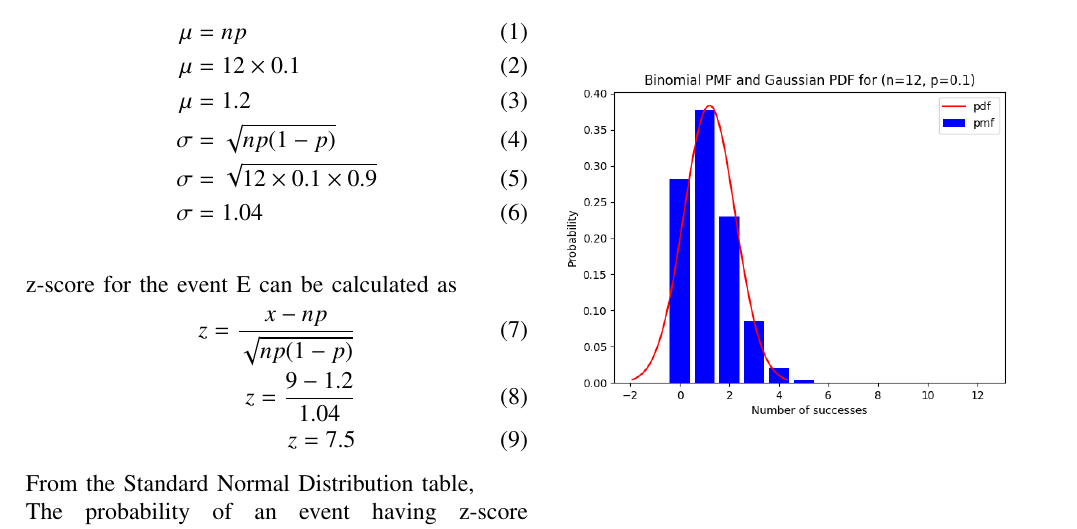
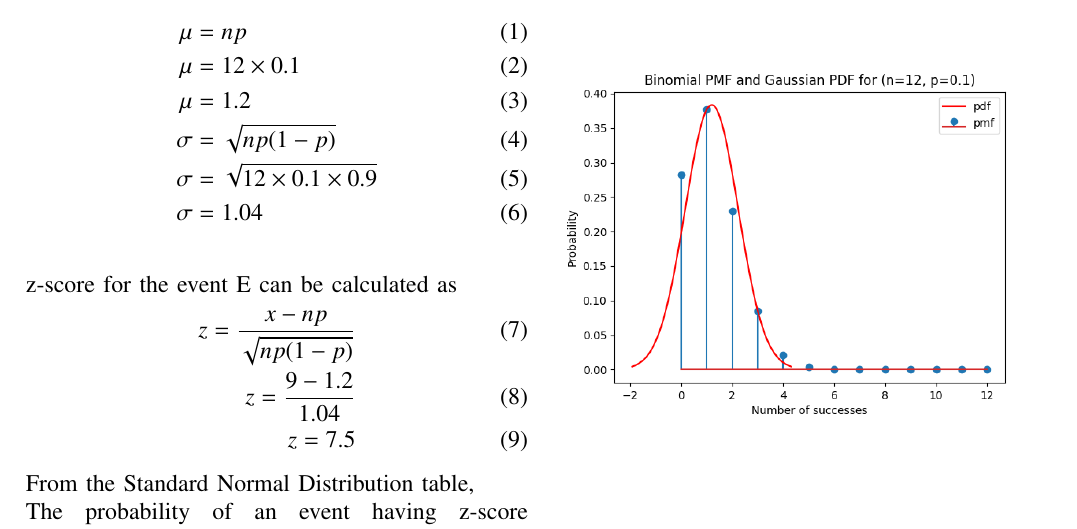
Before and after one commit to Rishitha745/Bonus_2, a LaTeX paper (Gaussian.tex): part of the page, cut so that both start at the same text. Compiled offline with pdfLaTeX.

Commit message:
Change in graph

```diff
--- a/Gaussian.tex
+++ b/Gaussian.tex
@@ -148,6 +148,6 @@ From the Standard Normal Distribution table,
 \\Therefore, $\pr{E} = 4.338751580235112 \times 10^{-13}$
 \begin{figure}
 \centering
-\includegraphics[width=\columnwidth]{./figs/PMF_PDF_plot.png}
+\includegraphics[width=\columnwidth]{./figs/graph.png}
 \end{figure}
 \end {document}
```
Also changed, not shown: Codes/graph.py (+1 -1 lines), Gaussian.pdf, figs/graph.png (added), 3 other files.
